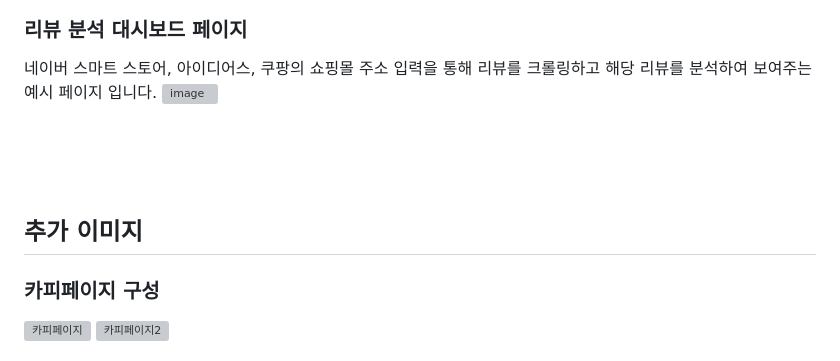
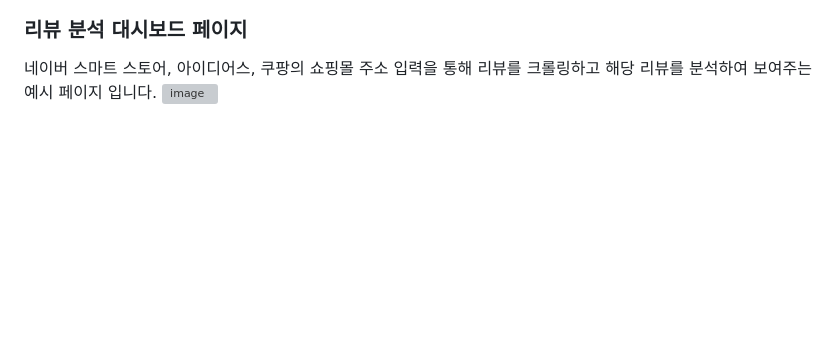
Before and after one commit to Kimdeokryun/StarDigital-YouthMall_Chatbot_and_Solution_Project, a Markdown page: README.md, the part around one of its changes. Drawn GitHub-style; blank space fills up the shorter version; grey boxes are pictures that could not be loaded.

```diff
--- a/README.md
+++ b/README.md
@@ -77,17 +77,3 @@ AWS 서비스를 이용하여 서버, DB, 챗봇 구현
 ### 리뷰 분석 대시보드 페이지
 네이버 스마트 스토어, 아이디어스, 쿠팡의 쇼핑몰 주소 입력을 통해 리뷰를 크롤링하고 해당 리뷰를 분석하여 보여주는 예시 페이지 입니다.
 ![image](https://github.com/Kimdeokryun/StarDigital-YouthMall_Chatbot_and_Solution_Project/assets/96904134/623d246d-6819-4399-b20a-134e04affde6)
-
-
-
-<br>
-<br>
-<br>
-
-## 추가 이미지
-
-### 카피페이지 구성
-![카피페이지](https://github.com/Kimdeokryun/StarDigital-YouthMall_Chatbot_and_Solution_Project/assets/96904134/f20494cc-10f0-46ba-8543-a3949f4fe6a6)
-![카피페이지2](https://github.com/Kimdeokryun/StarDigital-YouthMall_Chatbot_and_Solution_Project/assets/96904134/992a2569-6032-4429-906c-b9e42357a48f)
-
-
```
Also changed, not shown: other parts of README.md (+0 -10 lines).
